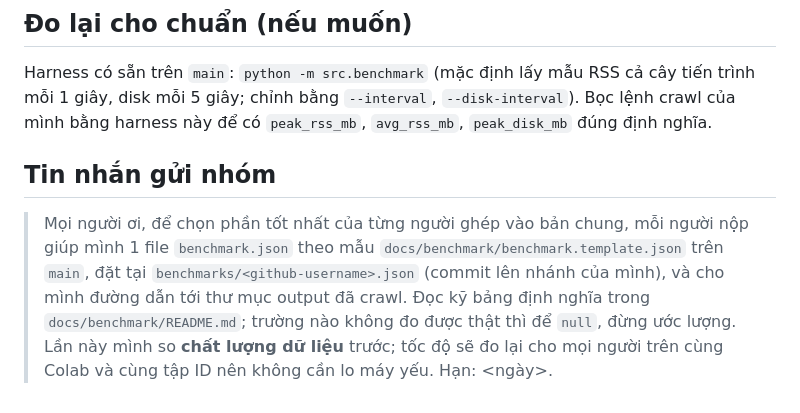
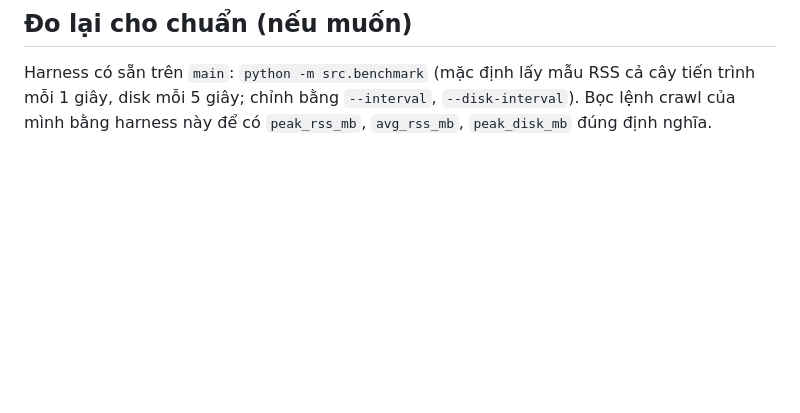
Before and after one commit to hcmus-arxiv-reference/arxiv-reference-matching, a Markdown page: docs/benchmark/README.md, the part around the change. Drawn GitHub-style; blank space fills up the shorter version.

```diff
--- a/docs/benchmark/README.md
+++ b/docs/benchmark/README.md
@@ -65,15 +65,3 @@ Harness có sẵn trên `main`: `python -m src.benchmark` (mặc định lấy m
 cây tiến trình mỗi 1 giây, disk mỗi 5 giây; chỉnh bằng `--interval`,
 `--disk-interval`). Bọc lệnh crawl của mình bằng harness này để có
 `peak_rss_mb`, `avg_rss_mb`, `peak_disk_mb` đúng định nghĩa.
-
-## Tin nhắn gửi nhóm
-
-> Mọi người ơi, để chọn phần tốt nhất của từng người ghép vào bản chung, mỗi
-> người nộp giúp mình 1 file `benchmark.json` theo mẫu
-> `docs/benchmark/benchmark.template.json` trên `main`, đặt tại
-> `benchmarks/<github-username>.json` (commit lên nhánh của mình), và cho mình
-> đường dẫn tới thư mục output đã crawl. Đọc kỹ bảng định nghĩa trong
-> `docs/benchmark/README.md`; trường nào không đo được thật thì để `null`,
-> đừng ước lượng. Lần này mình so **chất lượng dữ liệu** trước; tốc độ sẽ đo lại
-> cho mọi người trên cùng Colab và cùng tập ID nên không cần lo máy yếu.
-> Hạn: <ngày>.
```
